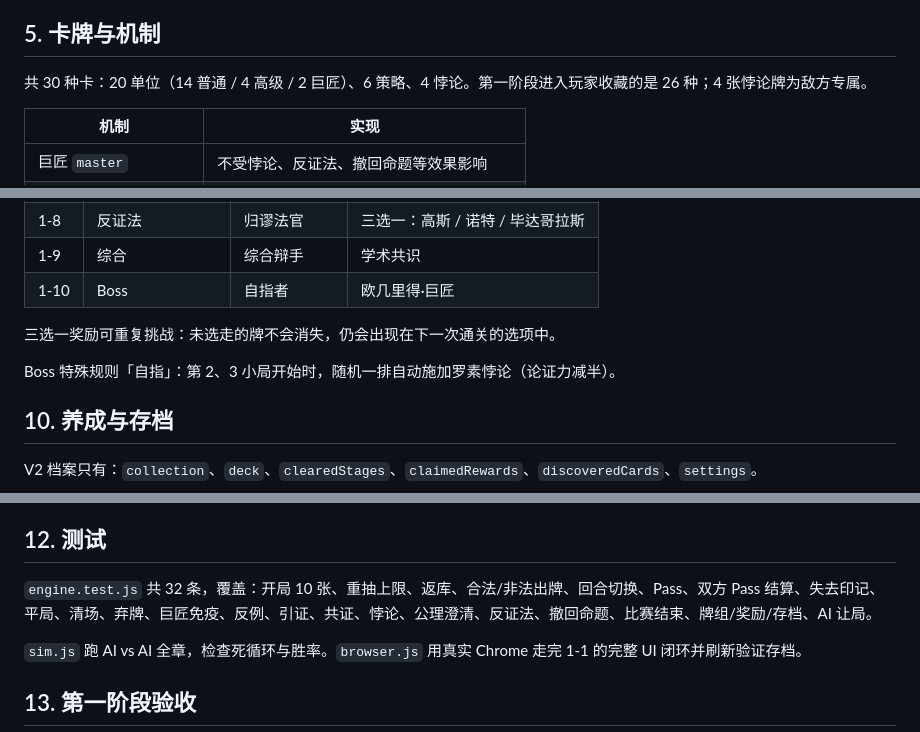
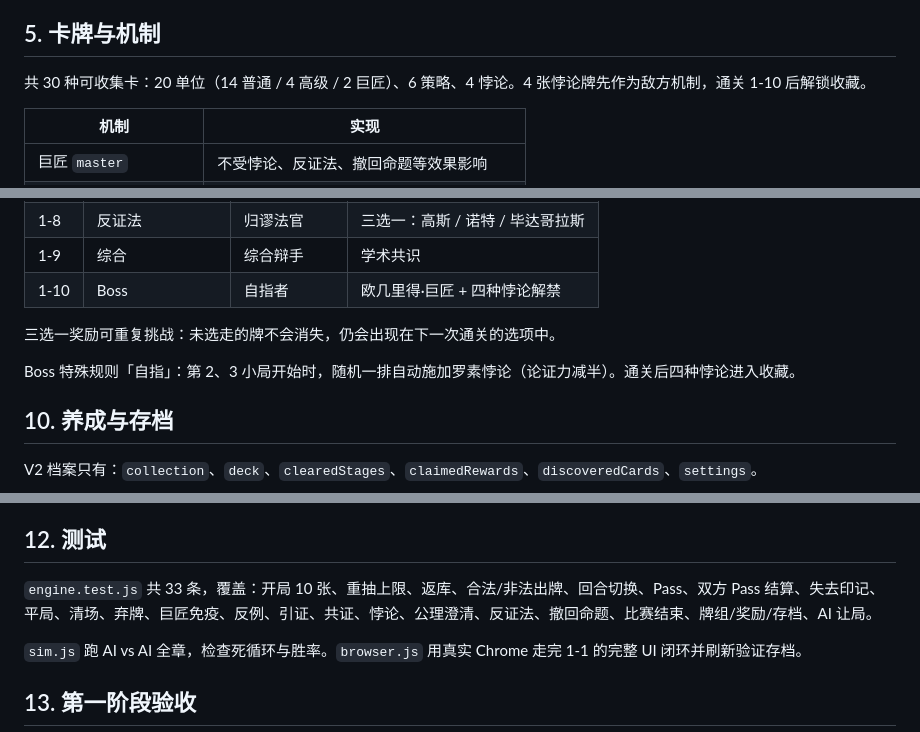
Before and after one commit to liaochenl/kapairun, a Markdown page: docs/design-spec-v2.md, 3 parts joined by grey strips. GitHub-like rendering.

```diff
--- a/docs/design-spec-v2.md
+++ b/docs/design-spec-v2.md
@@ -35,7 +35,7 @@
 
 ## 5. 卡牌与机制
 
-共 30 种卡：20 单位（14 普通 / 4 高级 / 2 巨匠）、6 策略、4 悖论。第一阶段进入玩家收藏的是 26 种；4 张悖论牌为敌方专属。
+共 30 种可收集卡：20 单位（14 普通 / 4 高级 / 2 巨匠）、6 策略、4 悖论。4 张悖论牌先作为敌方机制，通关 1-10 后解锁收藏。
 
 | 机制 | 实现 |
 |---|---|
@@ -117,11 +117,11 @@ checkMatchEnd(state)
 | 1-7 | 引证 | 引证学士 | 黎曼 |
 | 1-8 | 反证法 | 归谬法官 | 三选一：高斯 / 诺特 / 毕达哥拉斯 |
 | 1-9 | 综合 | 综合辩手 | 学术共识 |
-| 1-10 | Boss | 自指者 | 欧几里得·巨匠 |
+| 1-10 | Boss | 自指者 | 欧几里得·巨匠 + 四种悖论解禁 |
 
 三选一奖励可重复挑战：未选走的牌不会消失，仍会出现在下一次通关的选项中。
 
-Boss 特殊规则「自指」：第 2、3 小局开始时，随机一排自动施加罗素悖论（论证力减半）。
+Boss 特殊规则「自指」：第 2、3 小局开始时，随机一排自动施加罗素悖论（论证力减半）。通关后四种悖论进入收藏。
 
 ## 10. 养成与存档
 
@@ -135,7 +135,7 @@ V2 档案只有：`collection`、`deck`、`clearedStages`、`claimedRewards`、`
 
 ## 12. 测试
 
-`engine.test.js` 共 32 条，覆盖：开局 10 张、重抽上限、返库、合法/非法出牌、回合切换、Pass、双方 Pass 结算、失去印记、平局、清场、弃牌、巨匠免疫、反例、引证、共证、悖论、公理澄清、反证法、撤回命题、比赛结束、牌组/奖励/存档、AI 让局。
+`engine.test.js` 共 33 条，覆盖：开局 10 张、重抽上限、返库、合法/非法出牌、回合切换、Pass、双方 Pass 结算、失去印记、平局、清场、弃牌、巨匠免疫、反例、引证、共证、悖论、公理澄清、反证法、撤回命题、比赛结束、牌组/奖励/存档、AI 让局。
 
 `sim.js` 跑 AI vs AI 全章，检查死循环与胜率。`browser.js` 用真实 Chrome 走完 1-1 的完整 UI 闭环并刷新验证存档。
 
```
Also changed, not shown: README.md (+7 -7 lines), docs/battle.png, docs/home.png, docs/mobile.png, docs/result.png, docs/reward.png, 5 other files.
